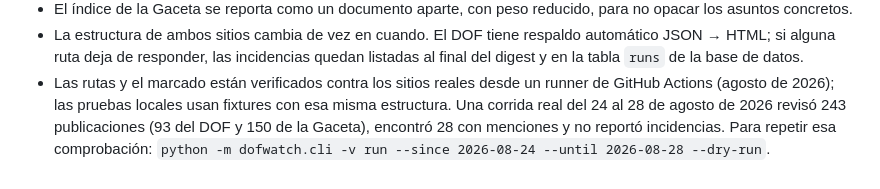
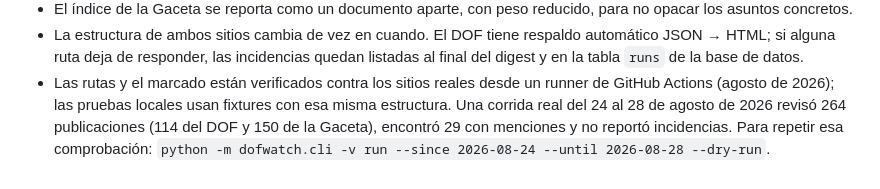
Before and after one commit to y7k4bnch6r-droid/DOF, a Markdown page: README.md, the part around the change. GitHub-like rendering.

```diff
--- a/README.md
+++ b/README.md
@@ -239,7 +239,7 @@ Las pruebas usan un cliente HTTP falso que sirve fixtures guardadas en
   listadas al final del digest y en la tabla `runs` de la base de datos.
 - Las rutas y el marcado están verificados contra los sitios reales desde un runner de
   GitHub Actions (agosto de 2026); las pruebas locales usan fixtures con esa misma
-  estructura. Una corrida real del 24 al 28 de agosto de 2026 revisó 243 publicaciones
-  (93 del DOF y 150 de la Gaceta), encontró 28 con menciones y no reportó incidencias.
+  estructura. Una corrida real del 24 al 28 de agosto de 2026 revisó 264 publicaciones
+  (114 del DOF y 150 de la Gaceta), encontró 29 con menciones y no reportó incidencias.
   Para repetir esa comprobación:
   `python -m dofwatch.cli -v run --since 2026-08-24 --until 2026-08-28 --dry-run`.
```
